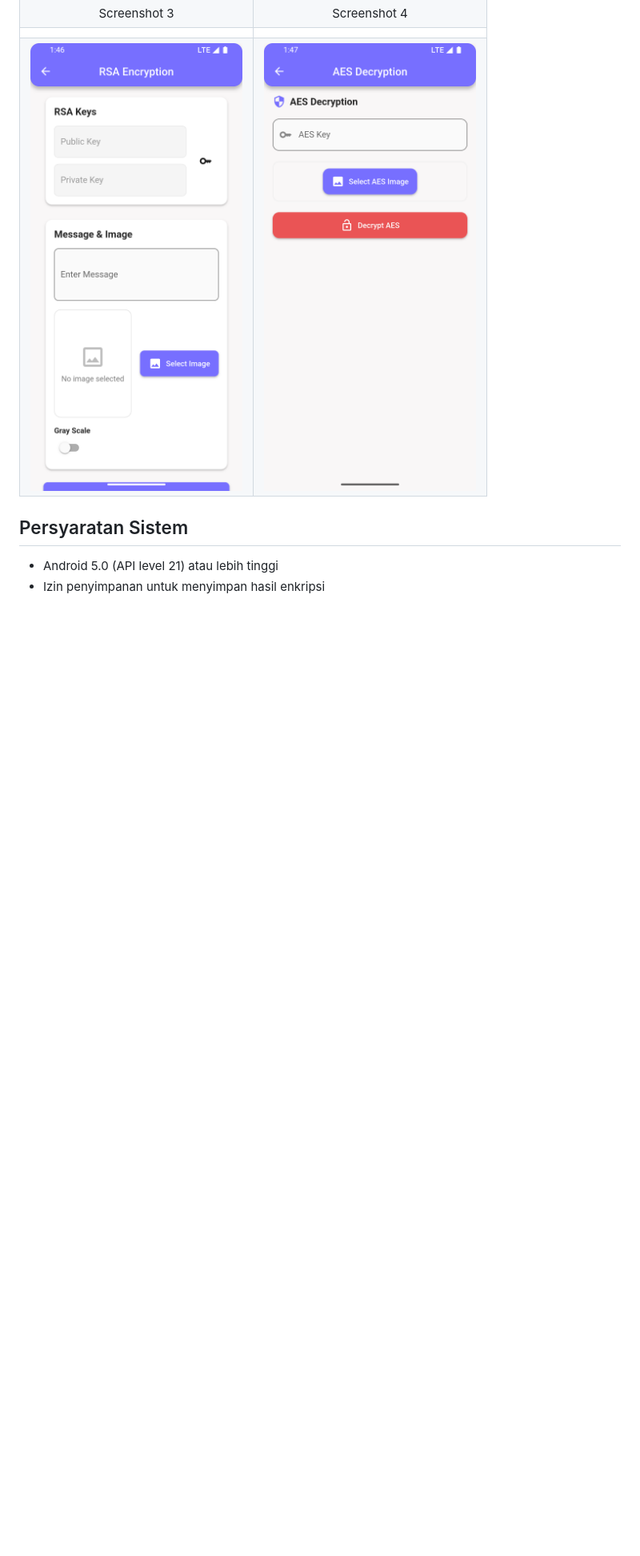
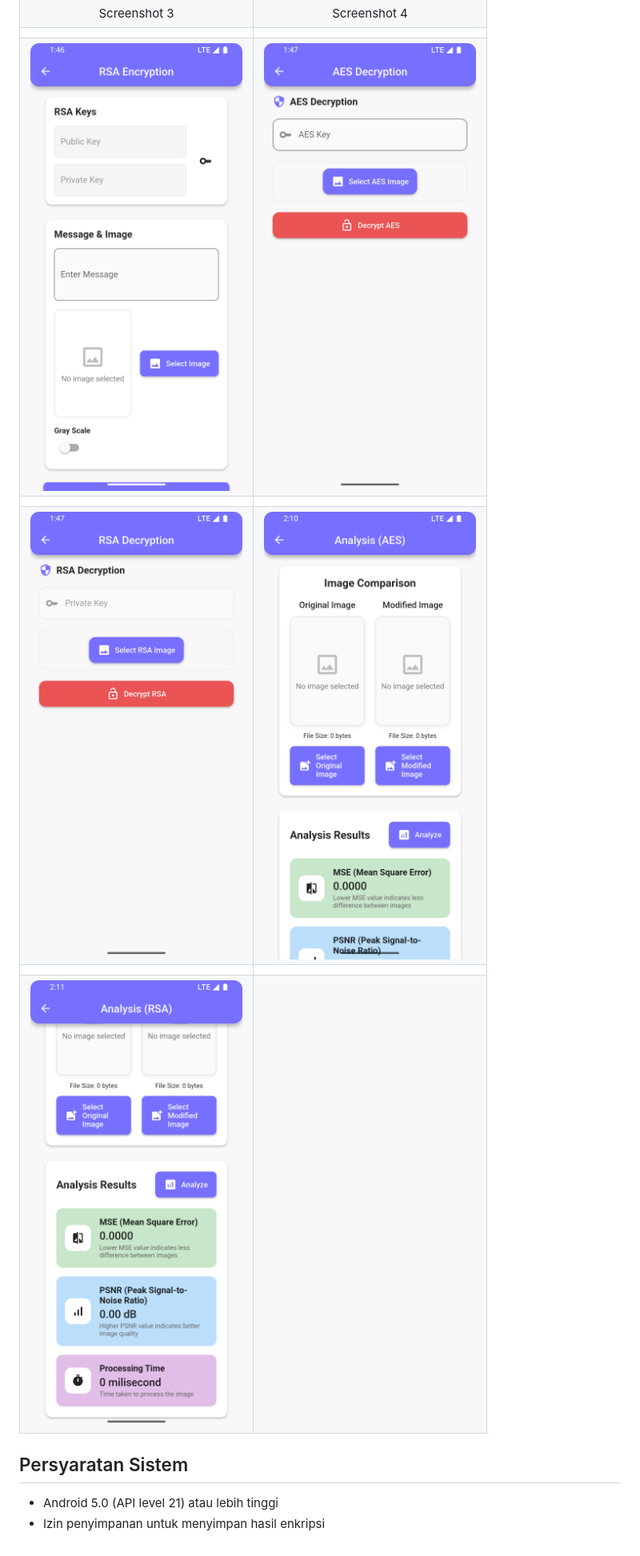
Before and after one commit to devvNA/steganography-aes-rsa, a Markdown page: README.md, the part around the change. Shown: that part at 80% size. Rendered like a GitHub page; pictures changed too: 6.png (added), 7.png (added); blank space fills up the shorter version.

```diff
--- a/README.md
+++ b/README.md
@@ -15,6 +15,10 @@
 |          Screenshot 3          |          Screenshot 4          |
 |                                |                                |
 | <img src="3.png" width="300"/> | <img src="4.png" width="300"/> |
+|                                |                                |
+| <img src="5.png" width="300"/> | <img src="6.png" width="300"/> |
+|                                |                                |
+| <img src="7.png" width="300"/> |
 
 ## Persyaratan Sistem
 
```
Also changed, not shown: 10 other files.
